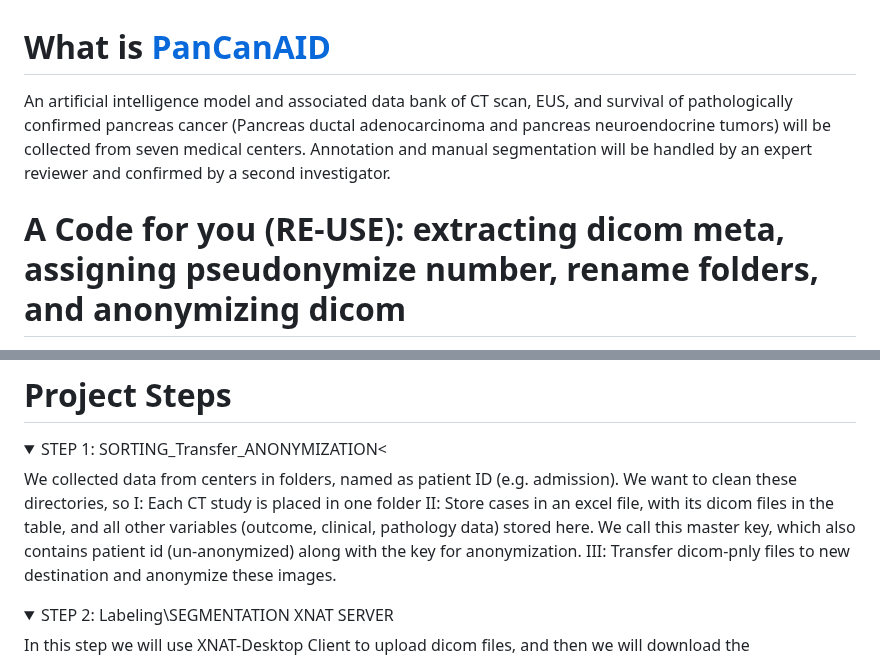
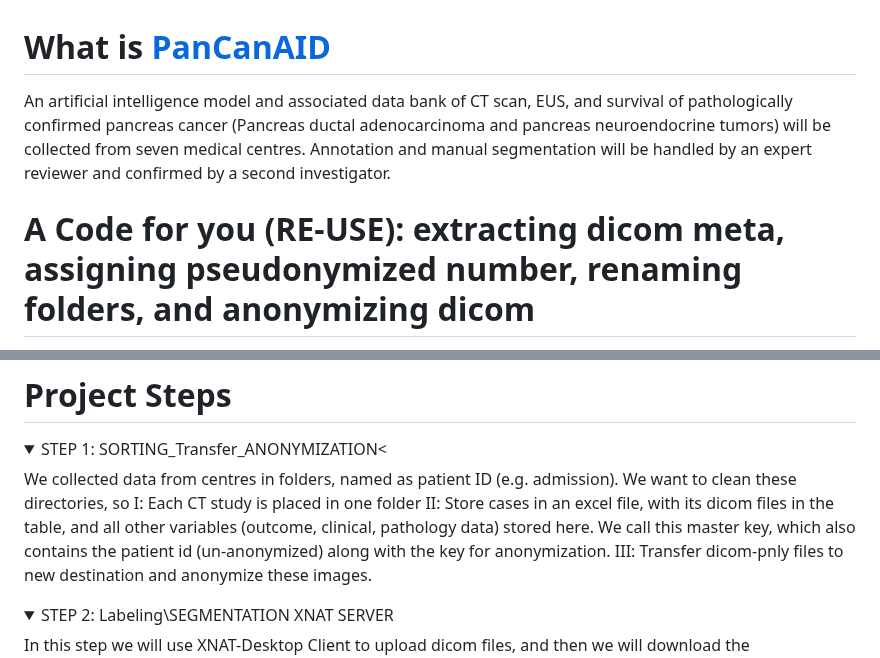
Before and after one commit to Sdamirsa/PanCanAID, a Markdown page: README.md, 2 parts joined by grey strips. Rendered like a GitHub page; folded sections open.

```diff
--- a/README.md
+++ b/README.md
@@ -1,5 +1,5 @@
 # What is [PanCanAID](http://pancanaid.com/)
-An artificial intelligence model and associated data bank of CT scan, EUS, and survival of pathologically confirmed pancreas cancer (Pancreas ductal adenocarcinoma and pancreas neuroendocrine tumors) will be collected from seven medical centers. Annotation and manual segmentation will be handled by an expert reviewer and confirmed by a second investigator.
+An artificial intelligence model and associated data bank of CT scan, EUS, and survival of pathologically confirmed pancreas cancer (Pancreas ductal adenocarcinoma and pancreas neuroendocrine tumors) will be collected from seven medical centres. Annotation and manual segmentation will be handled by an expert reviewer and confirmed by a second investigator.
 
-# A Code for you (RE-USE): extracting dicom meta, assigning pseudonymize number, rename folders, and anonymizing dicom
+# A Code for you (RE-USE): extracting dicom meta, assigning pseudonymized number, renaming folders, and anonymizing dicom
 
@@ -16,9 +16,9 @@ However, it can identify dicom studies even located in one folder of the directo
 # Project Steps
 <details>
 <summary>STEP 1: SORTING_Transfer_ANONYMIZATION<</summary>
-We collected data from centers in folders, named as patient ID (e.g. admission). We want to clean these directories, so
+We collected data from centres in folders, named as patient ID (e.g. admission). We want to clean these directories, so
 I: Each CT study is placed in one folder
-II: Store cases in an excel file, with its dicom files in the table, and all other variables (outcome, clinical, pathology data) stored here. We call this master key, which also contains patient id (un-anonymized) along with the key for anonymization.
+II: Store cases in an excel file, with its dicom files in the table, and all other variables (outcome, clinical, pathology data) stored here. We call this master key, which also contains the patient id (un-anonymized) along with the key for anonymization.
 III: Transfer dicom-pnly files to new destination and anonymize these images.
 </details>
 
```
Also changed, not shown: other parts of README.md (+1 -1 lines).
